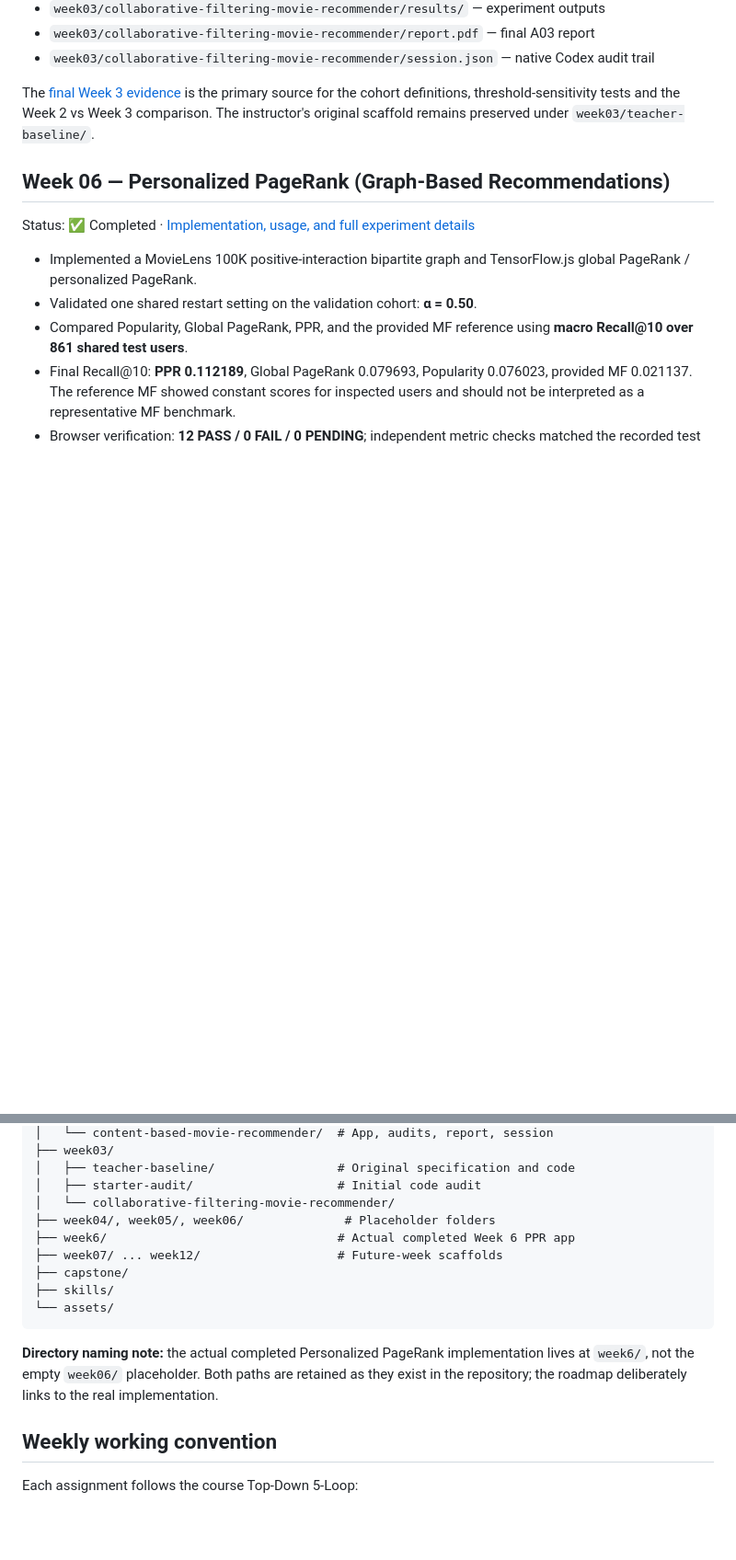
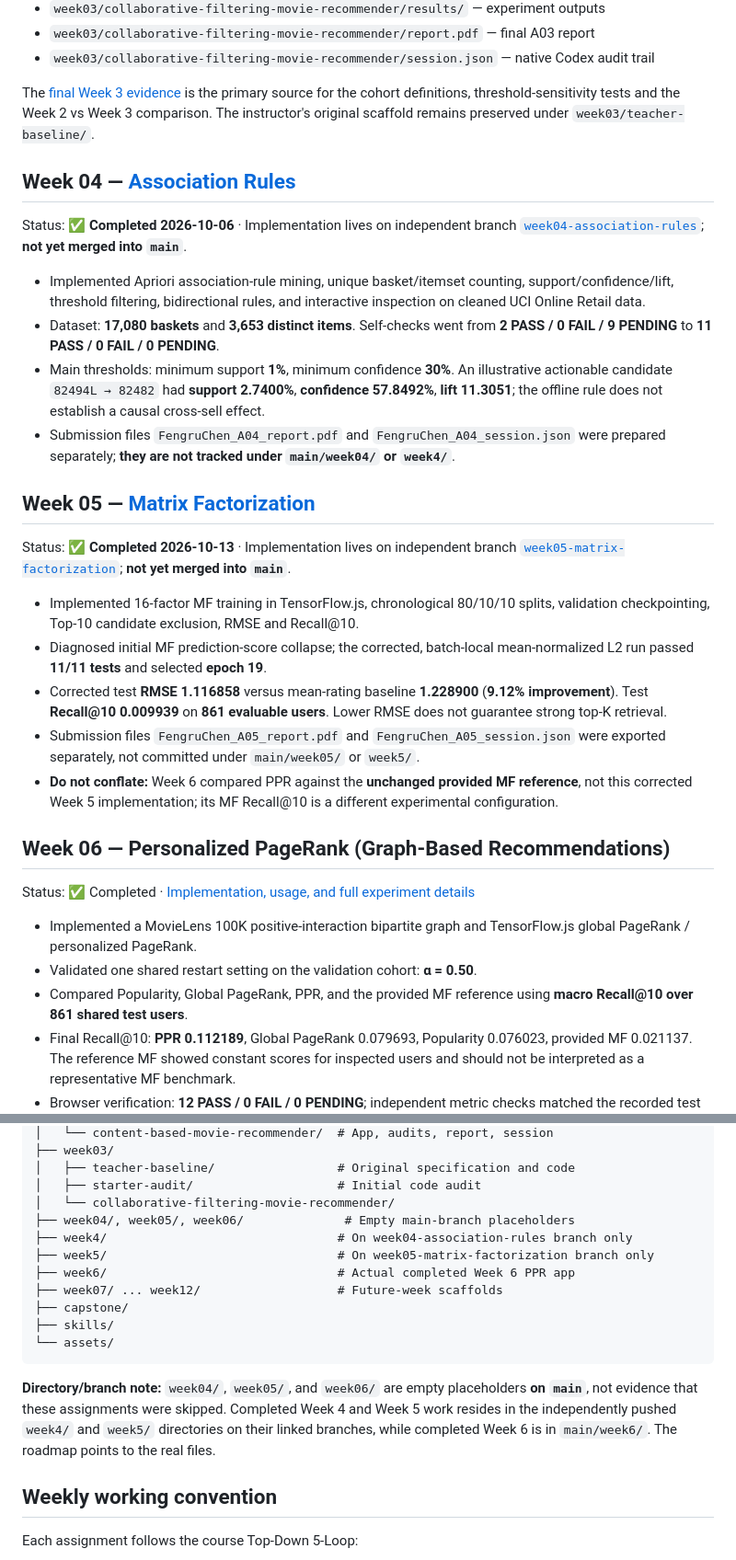
Before and after one commit to chenfengru/LLM4Rec-Course, a Markdown page: README.md, 2 parts joined by grey strips. Shown at 92% size. Drawn GitHub-style; blank space fills up the shorter version.

Commit message:
Correct Week 4 and Week 5 completion status and branch links

````diff
--- a/README.md
+++ b/README.md
@@ -166,6 +166,25 @@ quality improvement, so the final application retains raw co-rated cosine.
 
 The [final Week 3 evidence](week03/collaborative-filtering-movie-recommender/analysis/week03_final_evidence.md) is the primary source for the cohort definitions, threshold-sensitivity tests and the Week 2 vs Week 3 comparison. The instructor's original scaffold remains preserved under `week03/teacher-baseline/`.
 
+## Week 04 — [Association Rules](https://github.com/chenfengru/LLM4Rec-Course/blob/week04-association-rules/week4/readme.md)
+
+Status: ✅ **Completed 2026-10-06** · Implementation lives on independent branch [`week04-association-rules`](https://github.com/chenfengru/LLM4Rec-Course/tree/week04-association-rules/week4); **not yet merged into `main`**.
+
+- Implemented Apriori association-rule mining, unique basket/itemset counting, support/confidence/lift, threshold filtering, bidirectional rules, and interactive inspection on cleaned UCI Online Retail data.
+- Dataset: **17,080 baskets** and **3,653 distinct items**. Self-checks went from **2 PASS / 0 FAIL / 9 PENDING** to **11 PASS / 0 FAIL / 0 PENDING**.
+- Main thresholds: minimum support **1%**, minimum confidence **30%**. An illustrative actionable candidate `82494L → 82482` had **support 2.7400%**, **confidence 57.8492%**, **lift 11.3051**; the offline rule does not establish a causal cross-sell effect.
+- Submission files `FengruChen_A04_report.pdf` and `FengruChen_A04_session.json` were prepared separately; **they are not tracked under `main/week04/` or `week4/`**.
+
+## Week 05 — [Matrix Factorization](https://github.com/chenfengru/LLM4Rec-Course/blob/week05-matrix-factorization/week5/readme.md)
+
+Status: ✅ **Completed 2026-10-13** · Implementation lives on independent branch [`week05-matrix-factorization`](https://github.com/chenfengru/LLM4Rec-Course/tree/week05-matrix-factorization/week5); **not yet merged into `main`**.
+
+- Implemented 16-factor MF training in TensorFlow.js, chronological 80/10/10 splits, validation checkpointing, Top-10 candidate exclusion, RMSE and Recall@10.
+- Diagnosed initial MF prediction-score collapse; the corrected, batch-local mean-normalized L2 run passed **11/11 tests** and selected **epoch 19**.
+- Corrected test **RMSE 1.116858** versus mean-rating baseline **1.228900** (**9.12% improvement**). Test **Recall@10 0.009939** on **861 evaluable users**. Lower RMSE does not guarantee strong top-K retrieval.
+- Submission files `FengruChen_A05_report.pdf` and `FengruChen_A05_session.json` were exported separately, not committed under `main/week05/` or `week5/`.
+- **Do not conflate:** Week 6 compared PPR against the **unchanged provided MF reference**, not this corrected Week 5 implementation; its MF Recall@10 is a different experimental configuration.
+
 ## Week 06 — Personalized PageRank (Graph-Based Recommendations)
 
 Status: ✅ Completed · [Implementation, usage, and full experiment details](week6/readme.md)
@@ -193,7 +212,9 @@ LLM4Rec-Course/
 │   ├── teacher-baseline/                 # Original specification and code
 │   ├── starter-audit/                    # Initial code audit
 │   └── collaborative-filtering-movie-recommender/
-├── week04/, week05/, week06/              # Placeholder folders
+├── week04/, week05/, week06/              # Empty main-branch placeholders
+├── week4/                                # On week04-association-rules branch only
+├── week5/                                # On week05-matrix-factorization branch only
 ├── week6/                                # Actual completed Week 6 PPR app
 ├── week07/ ... week12/                   # Future-week scaffolds
 ├── capstone/
@@ -201,7 +222,7 @@ LLM4Rec-Course/
 └── assets/
 ```
 
-**Directory naming note:** the actual completed Personalized PageRank implementation lives at `week6/`, not the empty `week06/` placeholder. Both paths are retained as they exist in the repository; the roadmap deliberately links to the real implementation.
+**Directory/branch note:** `week04/`, `week05/`, and `week06/` are empty placeholders **on `main`**, not evidence that these assignments were skipped. Completed Week 4 and Week 5 work resides in the independently pushed `week4/` and `week5/` directories on their linked branches, while completed Week 6 is in `main/week6/`. The roadmap points to the real files.
 
 ## Weekly working convention
 
````
Also changed, not shown: other parts of README.md (+2 -2 lines).
